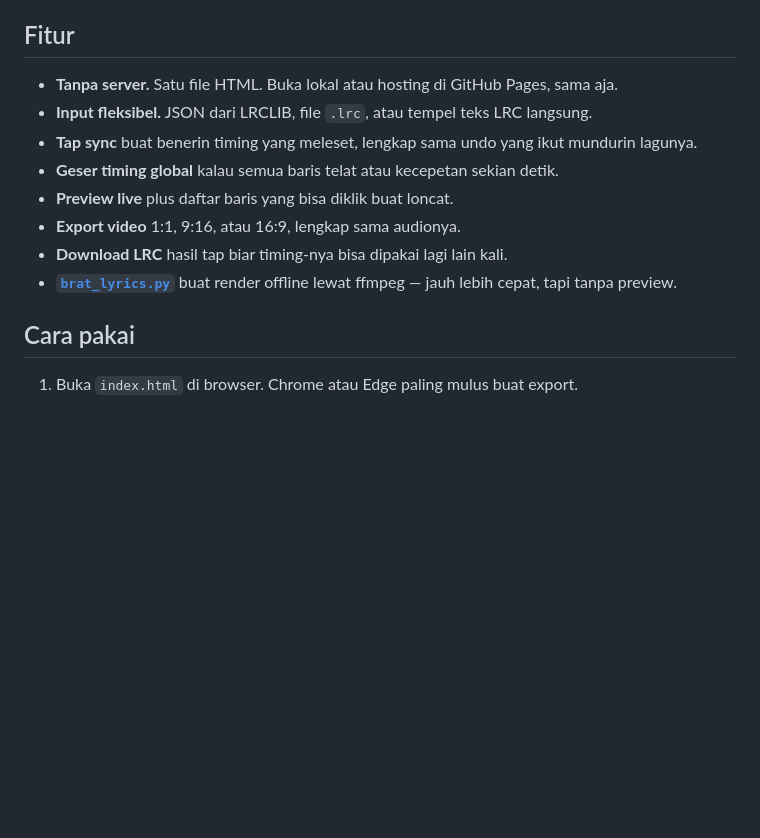
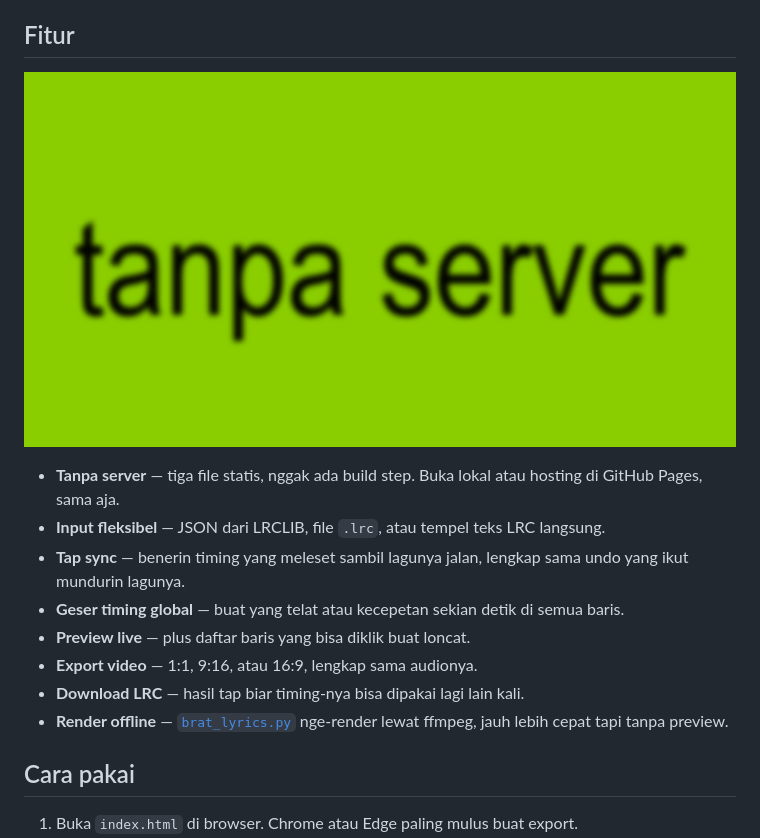
Before and after one commit to FiqriAulia/brat-lyrics, a Markdown page: README.md, the part around the change. Drawn GitHub-style; pictures changed too: docs/fitur.gif (added); blank space fills up the shorter version.

Commit message:
Bagian Fitur pakai GIF brat
Label fiturnya muter di GIF gaya brat (760x400, 219 KB),
keterangannya dipindah ke bawah gambar. Sekalian benerin klaim
"satu file HTML" yang udah nggak akurat sejak CSS/JS dipisah.

```diff
--- a/README.md
+++ b/README.md
@@ -18,14 +18,16 @@ Semua jalan di browser. Nggak ada server, nggak ada upload, nggak ada proses ren
 
 ## Fitur
 
-- **Tanpa server.** Satu file HTML. Buka lokal atau hosting di GitHub Pages, sama aja.
-- **Input fleksibel.** JSON dari LRCLIB, file `.lrc`, atau tempel teks LRC langsung.
-- **Tap sync** buat benerin timing yang meleset, lengkap sama undo yang ikut mundurin lagunya.
-- **Geser timing global** kalau semua baris telat atau kecepetan sekian detik.
-- **Preview live** plus daftar baris yang bisa diklik buat loncat.
-- **Export video** 1:1, 9:16, atau 16:9, lengkap sama audionya.
-- **Download LRC** hasil tap biar timing-nya bisa dipakai lagi lain kali.
-- **[`brat_lyrics.py`](brat_lyrics.py)** buat render offline lewat ffmpeg — jauh lebih cepat, tapi tanpa preview.
+![fitur](docs/fitur.gif)
+
+- **Tanpa server** — tiga file statis, nggak ada build step. Buka lokal atau hosting di GitHub Pages, sama aja.
+- **Input fleksibel** — JSON dari LRCLIB, file `.lrc`, atau tempel teks LRC langsung.
+- **Tap sync** — benerin timing yang meleset sambil lagunya jalan, lengkap sama undo yang ikut mundurin lagunya.
+- **Geser timing global** — buat yang telat atau kecepetan sekian detik di semua baris.
+- **Preview live** — plus daftar baris yang bisa diklik buat loncat.
+- **Export video** — 1:1, 9:16, atau 16:9, lengkap sama audionya.
+- **Download LRC** — hasil tap biar timing-nya bisa dipakai lagi lain kali.
+- **Render offline** — [`brat_lyrics.py`](brat_lyrics.py) nge-render lewat ffmpeg, jauh lebih cepat tapi tanpa preview.
 
 ## Cara pakai
 
```
Also changed, not shown: 1 other file.
